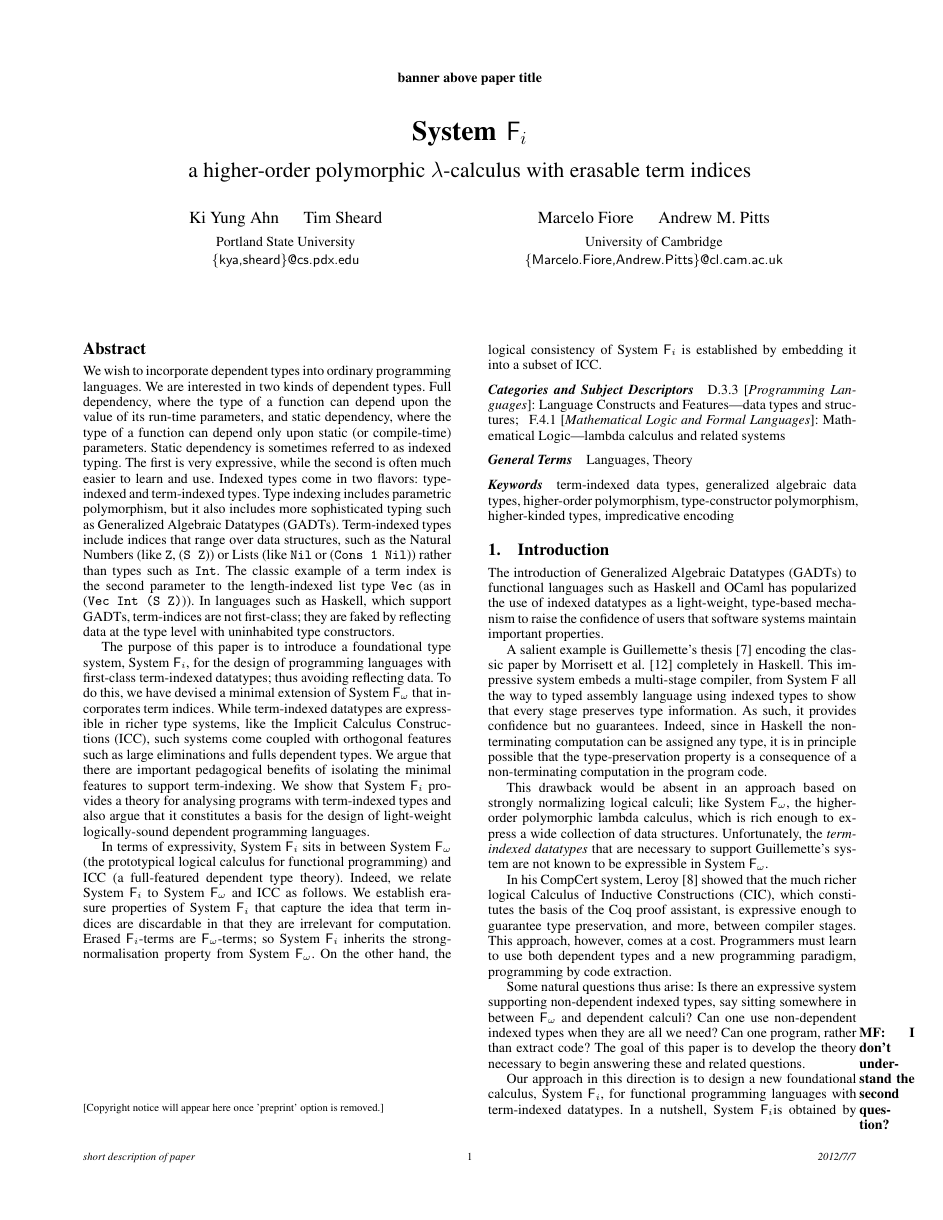
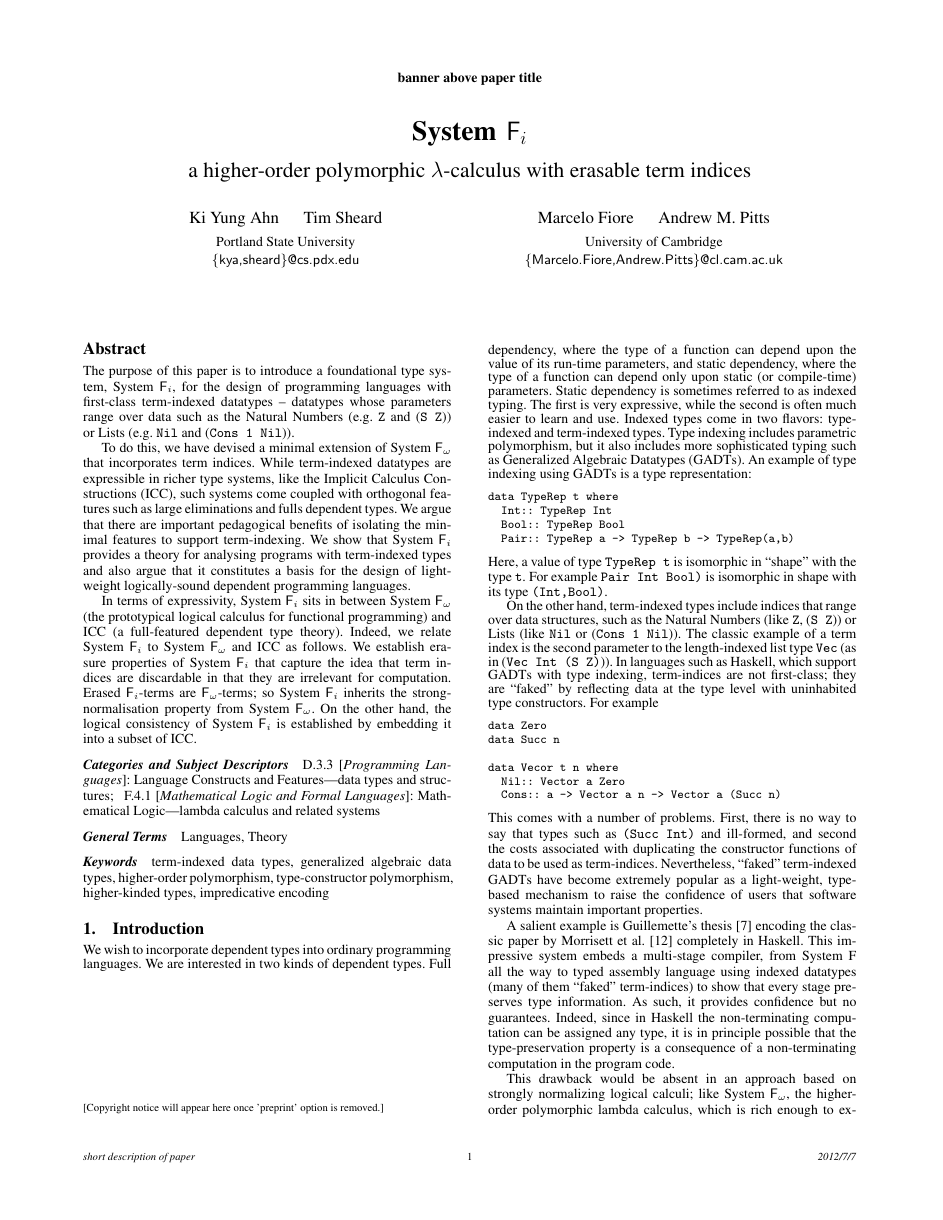
Before and after one commit to kyagrd/nax, a LaTeX paper (trunk/draft/POPL13/main.tex, which reads trunk/draft/POPL13/intro.tex): page 1 of 11. Compiled offline with pdfLaTeX; a missing font is replaced by an installed copy or a similar font.

Commit message:
I have restructured the abstract and introduction.

```diff
--- a/trunk/draft/POPL13/intro.tex
+++ b/trunk/draft/POPL13/intro.tex
@@ -8,16 +8,59 @@
 %% embed recursive datatypes by Church encoding and show strong normalization
 %% for the logical fragment of such a language
 
-The introduction of Generalized Algebraic Datatypes~(GADTs) to
-functional languages such as Haskell and OCaml has popularized
-the use of indexed datatypes as a light-weight, type-based mechanism
+We wish to incorporate dependent types into ordinary programming
+languages. We are interested in two kinds of dependent types.
+Full dependency, where the type of a function can depend upon the value
+of its run-time parameters, and static dependency, where the type
+of a function can depend only upon static (or compile-time) parameters.
+Static dependency is sometimes referred to as indexed typing. The first
+is very expressive, while the second is often much easier to learn and
+use. Indexed types come in two flavors: type-indexed and term-indexed
+types. Type indexing includes parametric polymorphism, but it also
+includes more sophisticated typing such as Generalized Algebraic
+Datatypes~(GADTs). An example of type indexing using GADTs is a type representation:
+{\small
+\begin{verbatim}
+data TypeRep t where
+  Int:: TypeRep Int
+  Bool:: TypeRep Bool
+  Pair:: TypeRep a -> TypeRep b -> TypeRep(a,b)
+\end{verbatim}}
+Here, a value of type {\tt TypeRep t} is isomorphic in ``shape" with
+the type {\tt t}. For example {\tt Pair Int Bool)} is isomorphic in shape
+with its type {\tt (Int,Bool)}.
+
+On the other hand, term-indexed types include indices that range over data
+structures, such as the Natural Numbers~(like {\tt Z}, {(\tt S
+Z})) or Lists~(like {\tt Nil} or ({\tt Cons 1 Nil})).
+The classic example of a term index is the second
+parameter to the length-indexed list type {\tt Vec}~(as in ({\tt Vec Int
+(S Z)})).  In languages such as Haskell, which support GADTs with type indexing,
+term-indices are not first-class; they are ``faked" by reflecting data at the
+type level with uninhabited type constructors. For example
+{\small
+\begin{verbatim}
+data Zero
+data Succ n
+
+data Vecor t n where
+  Nil:: Vector a Zero
+  Cons:: a -> Vector a n -> Vector a (Succ n)
+\end{verbatim}}
+This comes with a number of problems. First, there is no way to say
+that types such as {\tt (Succ Int)} and ill-formed, and second the costs
+associated with duplicating the constructor functions of data to be used
+as term-indices.
+Nevertheless, ``faked" term-indexed GADTs have become extremely
+popular as a light-weight, type-based mechanism
 to raise the confidence of users that software systems maintain important
 properties.
 
 A salient example is Guillemette's thesis~\cite{guillemetteThesis}
 encoding the classic paper by~\citet{tal-toplas} completely
 in Haskell. This impressive system embeds a multi-stage compiler, from
-System~F all the way to typed assembly language using indexed types to
+System~F all the way to typed assembly language using indexed datatypes
+(many of them ``faked" term-indices) to
 show that every stage preserves type information.
 %
 As such, it provides confidence but no guarantees.  Indeed, since in
@@ -41,7 +84,3 @@ dependent types and a new programming paradigm, programming by code
 extraction.
 
 Some natural questions thus arise: Is there an expressive system
-supporting non-dependent indexed types, say sitting somewhere in between
-\Fw\ and dependent calculi?
-Can one use non-dependent indexed types when they are all we
-need?\marginpar{\bf MF: I don't understand the second question?}
--- a/trunk/draft/POPL13/main.tex
+++ b/trunk/draft/POPL13/main.tex
@@ -100,28 +100,14 @@
 
 \begin{abstract}
 
-We wish to incorporate dependent types into ordinary programming
-languages. We are interested in two kinds of dependent types.
-Full dependency, where the type of a function can depend upon the value
-of its run-time parameters, and static dependency, where the type
-of a function can depend only upon static (or compile-time) parameters.
-Static dependency is sometimes referred to as indexed typing. The first
-is very expressive, while the second is often much easier to learn and
-use. Indexed types come in two flavors: type-indexed and term-indexed
-types. Type indexing includes parametric polymorphism, but it also
-includes more sophisticated typing such as Generalized Algebraic
-Datatypes~(GADTs). Term-indexed types include indices that range over data
-structures, such as the Natural Numbers~(like {\tt Z}, {(\tt S
-Z})) or Lists~(like {\tt Nil} or ({\tt Cons 1 Nil})) rather than types
-such as {\tt Int}. The classic example of a term index is the second
-parameter to the length-indexed list type {\tt Vec}~(as in ({\tt Vec Int
-(S Z)})).  In languages such as Haskell, which support GADTs,
-term-indices are not first-class; they are faked by reflecting data at the
-type level with uninhabited type constructors.
 
 The purpose of this paper is to introduce a foundational type system,
 System~\Fi, for the design of programming languages with first-class
-term-indexed datatypes; thus avoiding reflecting data. To do this, we have
+term-indexed datatypes -- datatypes whose parameters range over data
+such as the Natural Numbers~(e.g. {\tt Z} and {(\tt S
+Z})) or Lists~(e.g. {\tt Nil} and ({\tt Cons 1 Nil})).
+
+To do this, we have
 devised a minimal extension of System \Fw\ that incorporates term indices.
 While term-indexed datatypes are expressible in richer type systems, like
 the Implicit Calculus Constructions~(ICC), such systems come coupled with
```
Also changed, not shown: trunk/draft/POPL13/intro.tex (4 more changed lines).
